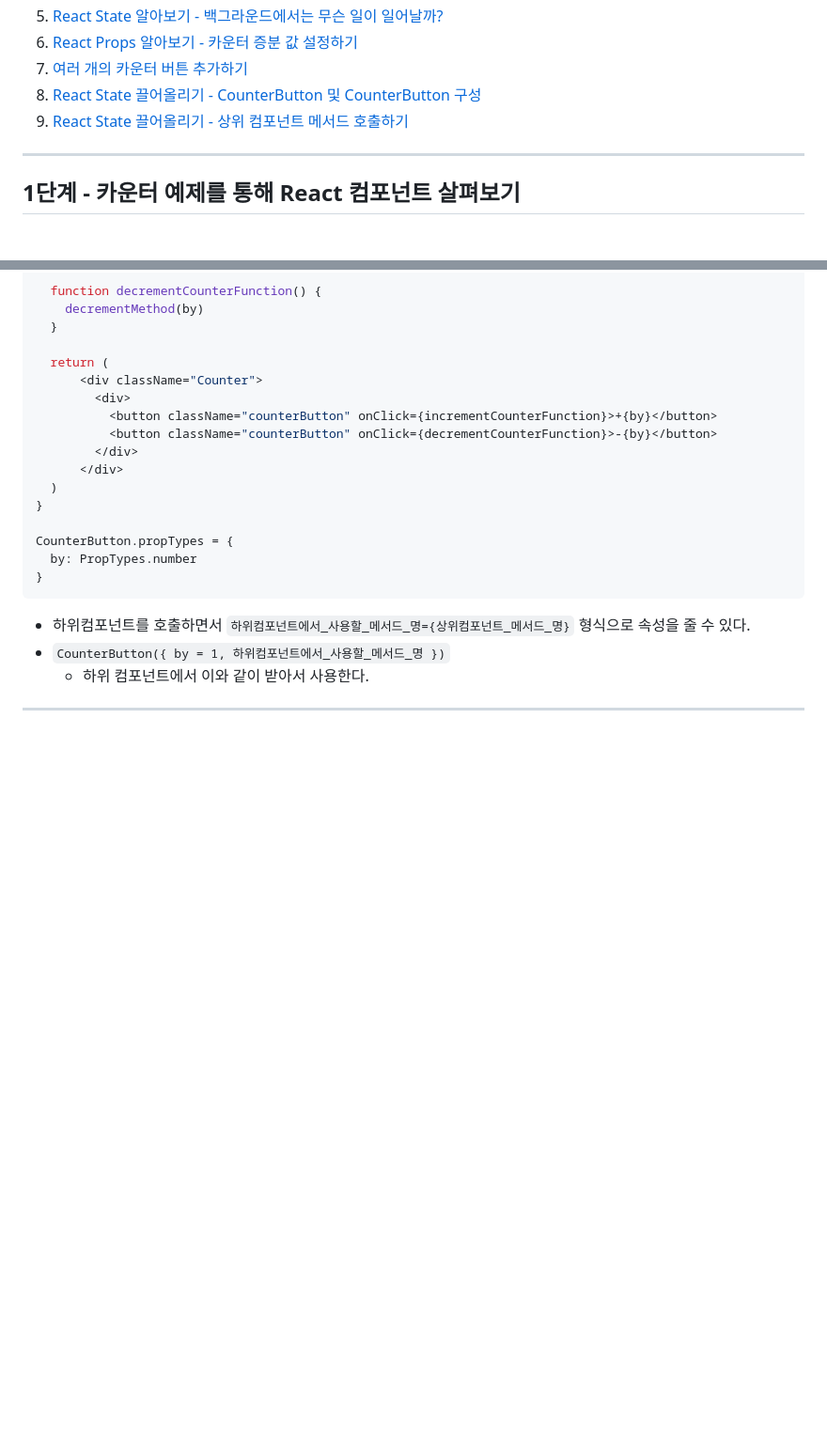
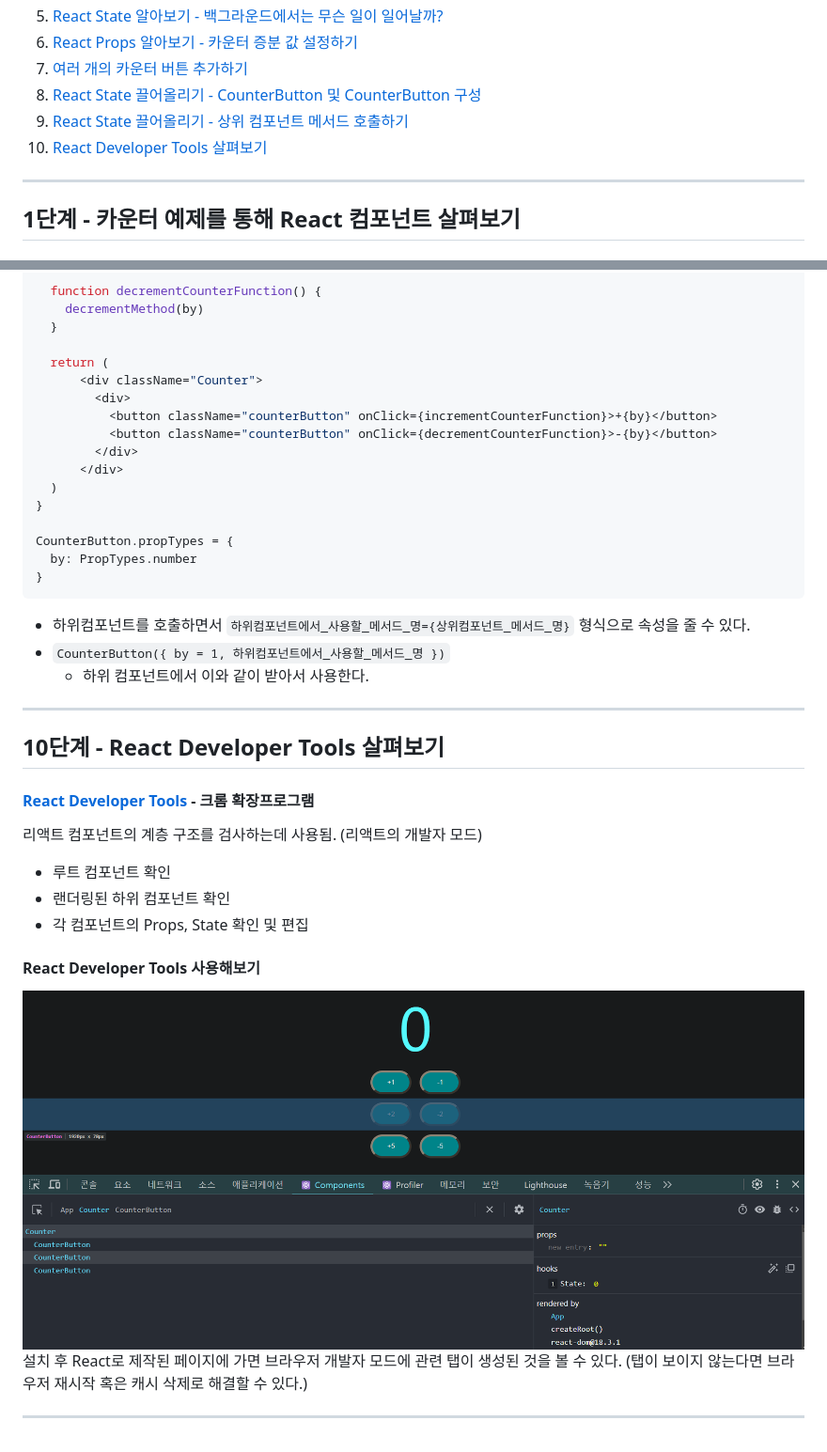
Before and after one commit to PhiloMonx1/learning-spring-and-spring-boot-3.x, a Markdown page: 09_Exploring_React_Components_with_Counter_Example/README.md, 2 parts joined by grey strips. Shown: that part at 94% size. Rendered like a GitHub page; pictures changed too: 09_Exploring_React_Components_with_Counter_Example/image/React-Developer-Tools.png (added); blank space fills up the shorter version.

Commit message:
10단계 - React Developer Tools 살펴보기
*docs : 상위 컴포넌트 함수 하위 컴포넌트로 전달 실습 노트

```diff
--- a/09_Exploring_React_Components_with_Counter_Example/README.md
+++ b/09_Exploring_React_Components_with_Counter_Example/README.md
@@ -10,6 +10,7 @@
 7. [여러 개의 카운터 버튼 추가하기](#7단계---여러-개의-카운터-버튼-추가하기)
 8. [React State 끌어올리기 - CounterButton 및 CounterButton 구성](#8단계---react-state-끌어올리기---counterbutton-및-counterbutton-구성)
 9. [React State 끌어올리기 - 상위 컴포넌트 메서드 호출하기](#9단계---react-state-끌어올리기---상위-컴포넌트-메서드-호출하기)
+10. [React Developer Tools 살펴보기](#10단계---react-developer-tools-살펴보기)
 
 ---
 
@@ -546,3 +547,18 @@ CounterButton.propTypes = {
   - 하위 컴포넌트에서 이와 같이 받아서 사용한다.
 
 ---
+
+## 10단계 - React Developer Tools 살펴보기
+
+#### [React Developer Tools](https://chromewebstore.google.com/detail/react-developer-tools/fmkadmapgofadopljbjfkapdkoienihi) - 크롬 확장프로그램
+리액트 컴포넌트의 계층 구조를 검사하는데 사용됨. (리액트의 개발자 모드)
+- 루트 컴포넌트 확인
+- 랜더링된 하위 컴포넌트 확인
+- 각 컴포넌트의 Props, State 확인 및 편집
+
+#### React Developer Tools 사용해보기
+![React-Developer-Tools.png](image/React-Developer-Tools.png)
+설치 후 React로 제작된 페이지에 가면 브라우저 개발자 모드에 관련 탭이 생성된 것을 볼 수 있다.
+(탭이 보이지 않는다면 브라우저 재시작 혹은 캐시 삭제로 해결할 수 있다.)
+
+---
```
